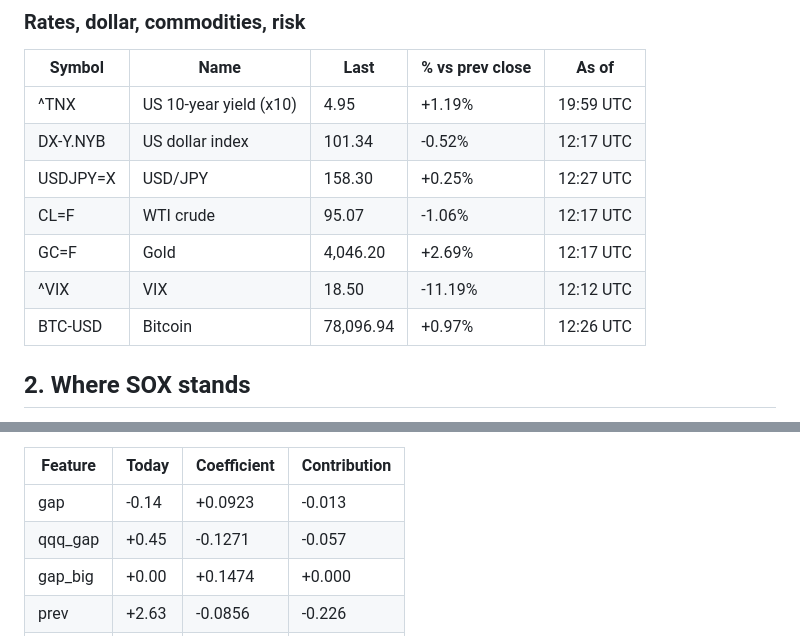
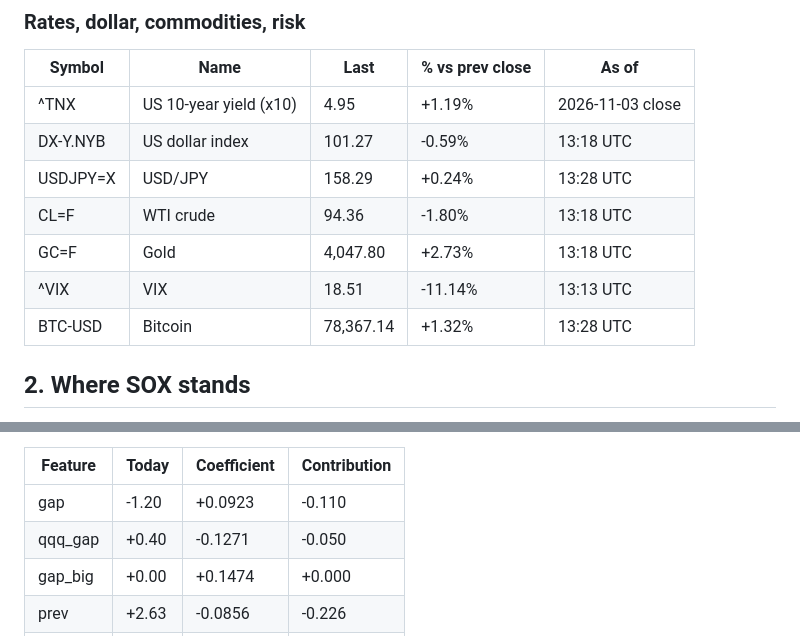
Before and after one commit to clintsun1977/daily-news, a Markdown page: data/sox-brief/2026-11-04.md, 2 parts joined by grey strips. GitHub-like rendering.

Commit message:
sox brief: 2026-11-04 08:28

```diff
--- a/data/sox-brief/2026-11-04.md
+++ b/data/sox-brief/2026-11-04.md
@@ -83,13 +83,13 @@ Generated 2026-11-04 12:26 UTC by GitHub Actions from Yahoo Finance. Quotes are
 
 | Symbol | Name | Last | % vs prev close | As of |
 |---|---|---|---|---|
-| ^TNX | US 10-year yield (x10) | 4.95 | +1.19% | 19:59 UTC |
-| DX-Y.NYB | US dollar index | 101.34 | -0.52% | 12:17 UTC |
-| USDJPY=X | USD/JPY | 158.30 | +0.25% | 12:27 UTC |
-| CL=F | WTI crude | 95.07 | -1.06% | 12:17 UTC |
-| GC=F | Gold | 4,046.20 | +2.69% | 12:17 UTC |
-| ^VIX | VIX | 18.50 | -11.19% | 12:12 UTC |
-| BTC-USD | Bitcoin | 78,096.94 | +0.97% | 12:26 UTC |
+| ^TNX | US 10-year yield (x10) | 4.95 | +1.19% | 2026-11-03 close |
+| DX-Y.NYB | US dollar index | 101.27 | -0.59% | 13:18 UTC |
+| USDJPY=X | USD/JPY | 158.29 | +0.24% | 13:28 UTC |
+| CL=F | WTI crude | 94.36 | -1.80% | 13:18 UTC |
+| GC=F | Gold | 4,047.80 | +2.73% | 13:18 UTC |
+| ^VIX | VIX | 18.51 | -11.14% | 13:13 UTC |
+| BTC-USD | Bitcoin | 78,367.14 | +1.32% | 13:28 UTC |
 
 ## 2. Where SOX stands
 
@@ -155,8 +155,8 @@ Beat "no move after the open" in 3 of 8 years; direction right 54% of 1340 signa
 
 | Feature | Today | Coefficient | Contribution |
 |---|---|---|---|
-| gap | -0.14 | +0.0923 | -0.013 |
-| qqq_gap | +0.45 | -0.1271 | -0.057 |
+| gap | -1.20 | +0.0923 | -0.110 |
+| qqq_gap | +0.40 | -0.1271 | -0.050 |
 | gap_big | +0.00 | +0.1474 | +0.000 |
 | prev | +2.63 | -0.0856 | -0.226 |
 | ret5 | -7.68 | +0.0009 | -0.007 |
```
Also changed, not shown: other parts of data/sox-brief/2026-11-04.md (+38 -38 lines).
